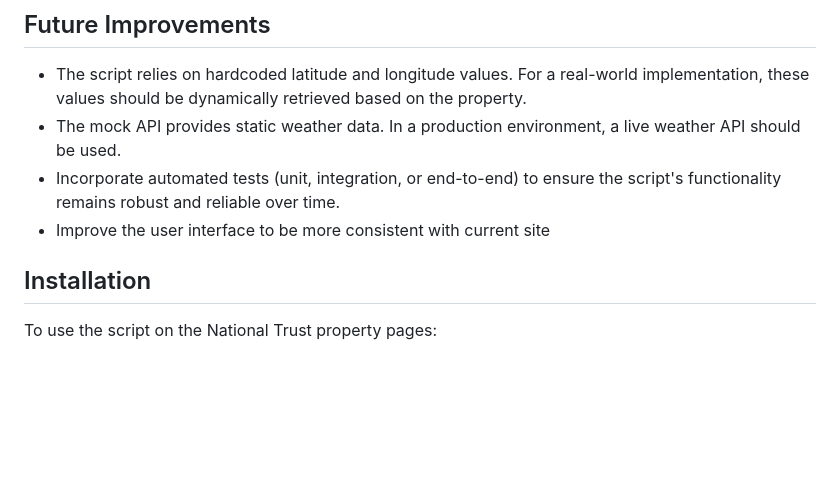
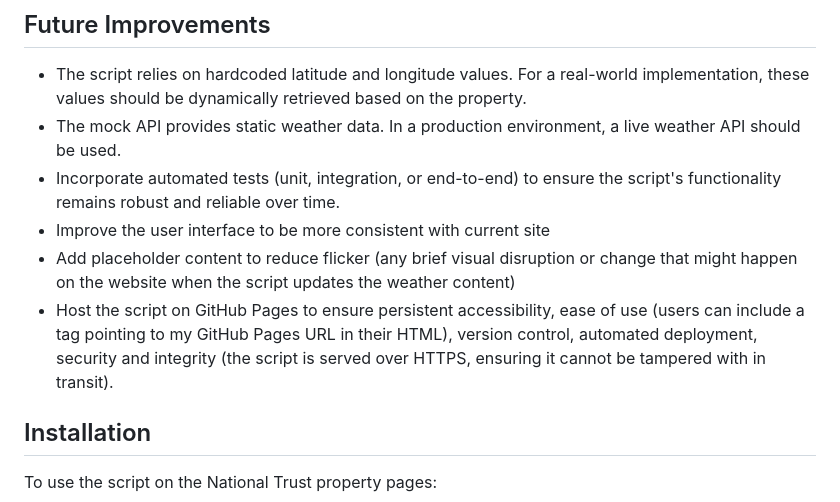
Before and after one commit to KelseyBaker262/goodgrowth-techtest, a Markdown page: README.md, the part around the change. GitHub-like rendering; blank space fills up the shorter version.

```diff
--- a/README.md
+++ b/README.md
@@ -62,6 +62,8 @@ I also faced challenges when implementing the functionality which takes each pro
 - The mock API provides static weather data. In a production environment, a live weather API should be used.
 - Incorporate automated tests (unit, integration, or end-to-end) to ensure the script's functionality remains robust and reliable over time.
 - Improve the user interface to be more consistent with current site
+- Add placeholder content to reduce flicker (any brief visual disruption or change that might happen on the website when the script updates the weather content)
+- Host the script on GitHub Pages to ensure persistent accessibility, ease of use (users can include a <script> tag pointing to my GitHub Pages URL in their HTML), version control, automated deployment, security and integrity (the script is served over HTTPS, ensuring it cannot be tampered with in transit).
 
 ## Installation
 To use the script on the National Trust property pages:
```
